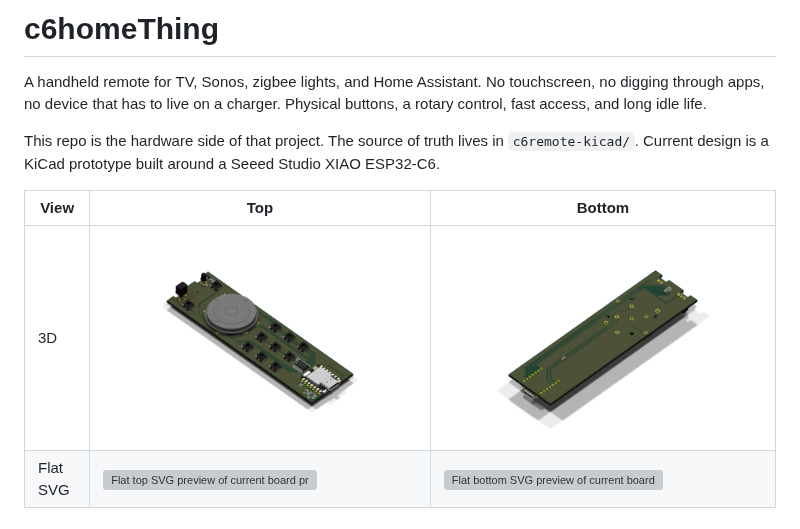
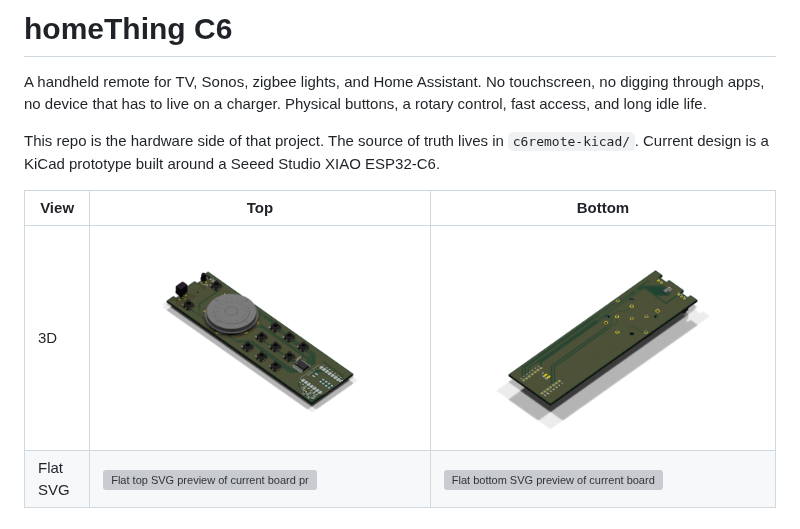
Before and after one commit to landonr/homething-c6, a Markdown page: README.md, the part around the change. GitHub-like rendering; pictures changed too: docs/readme-assets/board-3d-bottom.png, docs/readme-assets/board-3d-top.png; grey boxes are pictures that could not be loaded.

Commit message:
docs: refresh board assets and project name

```diff
--- a/README.md
+++ b/README.md
@@ -1,4 +1,4 @@
-# c6homeThing
+# homeThing C6
 
 A handheld remote for TV, Sonos, zigbee lights, and Home Assistant. No touchscreen, no digging through apps, no device that has to live on a charger. Physical buttons, a rotary control, fast access, and long idle life.
 
```
Also changed, not shown: 2 other files.
